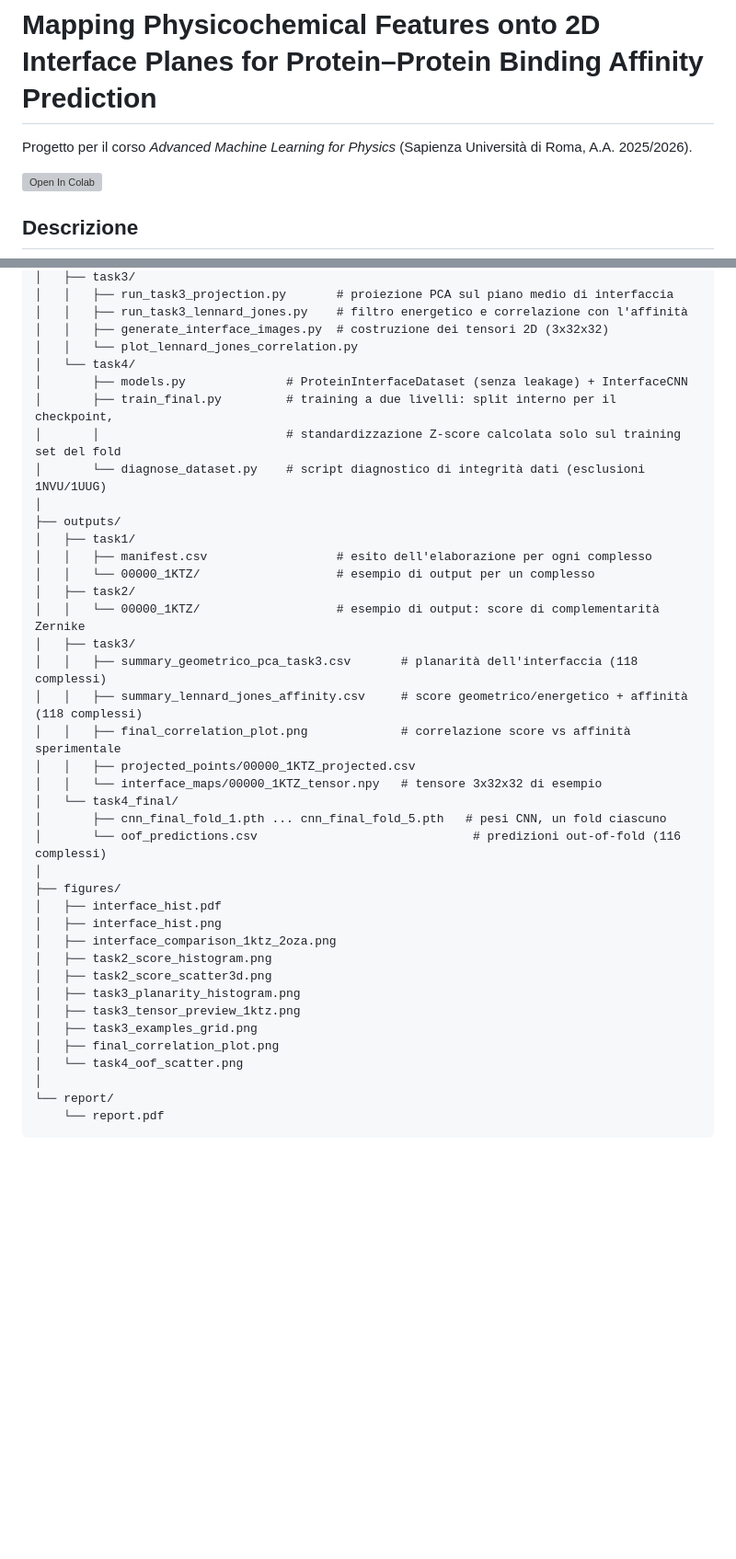
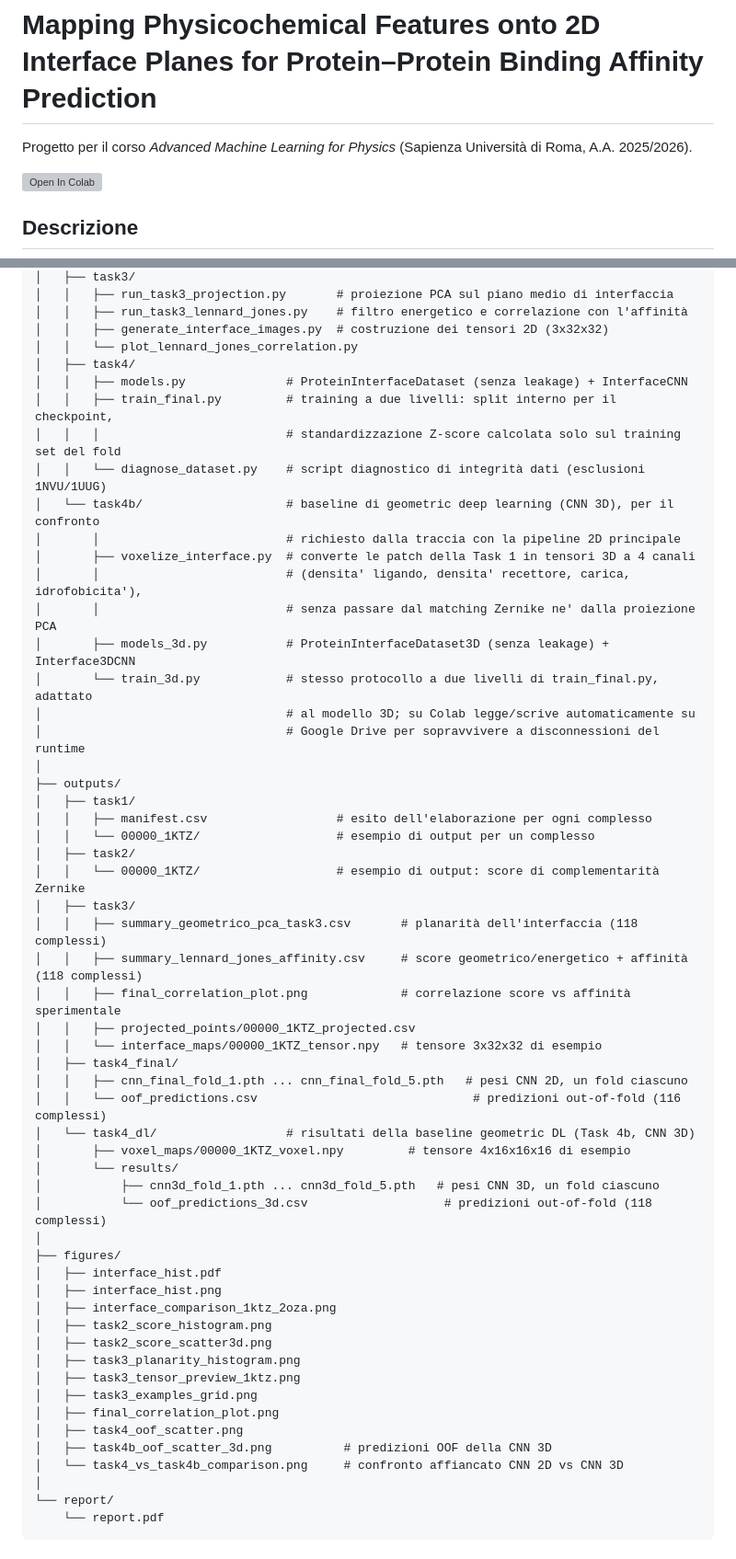
Before and after one commit to chiararitorto/ppb-affinity, a Markdown page: README.md, 2 parts joined by grey strips. Shown at 92% size. Drawn GitHub-style; blank space fills up the shorter version; grey boxes are pictures that could not be loaded.

```diff
--- a/README.md
+++ b/README.md
@@ -2,10 +2,6 @@
 
 Progetto per il corso *Advanced Machine Learning for Physics* (Sapienza Università di Roma, A.A. 2025/2026).
 
-<!--
-Dopo aver creato il repository su GitHub, sostituisci chiararitorto nel link qui sotto con il tuo
-username reale, così il badge apre direttamente il notebook in Google Colab.
--->
 [![Open In Colab](https://colab.research.google.com/assets/colab-badge.svg)](https://colab.research.google.com/github/chiararitorto/ppb-affinity/blob/main/PPB_Affinity.ipynb)
 
 ## Descrizione
@@ -63,11 +59,20 @@ ppb-affinity/
 │   │   ├── run_task3_lennard_jones.py    # filtro energetico e correlazione con l'affinità
 │   │   ├── generate_interface_images.py  # costruzione dei tensori 2D (3x32x32)
 │   │   └── plot_lennard_jones_correlation.py
-│   └── task4/
-│       ├── models.py              # ProteinInterfaceDataset (senza leakage) + InterfaceCNN
-│       ├── train_final.py         # training a due livelli: split interno per il checkpoint,
-│       │                          # standardizzazione Z-score calcolata solo sul training set del fold
-│       └── diagnose_dataset.py    # script diagnostico di integrità dati (esclusioni 1NVU/1UUG)
+│   ├── task4/
+│   │   ├── models.py              # ProteinInterfaceDataset (senza leakage) + InterfaceCNN
+│   │   ├── train_final.py         # training a due livelli: split interno per il checkpoint,
+│   │   │                          # standardizzazione Z-score calcolata solo sul training set del fold
+│   │   └── diagnose_dataset.py    # script diagnostico di integrità dati (esclusioni 1NVU/1UUG)
+│   └── task4b/                    # baseline di geometric deep learning (CNN 3D), per il confronto
+│       │                          # richiesto dalla traccia con la pipeline 2D principale
+│       ├── voxelize_interface.py  # converte le patch della Task 1 in tensori 3D a 4 canali
+│       │                          # (densita' ligando, densita' recettore, carica, idrofobicita'),
+│       │                          # senza passare dal matching Zernike ne' dalla proiezione PCA
+│       ├── models_3d.py           # ProteinInterfaceDataset3D (senza leakage) + Interface3DCNN
+│       └── train_3d.py            # stesso protocollo a due livelli di train_final.py, adattato
+│                                  # al modello 3D; su Colab legge/scrive automaticamente su
+│                                  # Google Drive per sopravvivere a disconnessioni del runtime
 │
 ├── outputs/
 │   ├── task1/
@@ -81,9 +86,14 @@ ppb-affinity/
 │   │   ├── final_correlation_plot.png             # correlazione score vs affinità sperimentale
 │   │   ├── projected_points/00000_1KTZ_projected.csv
 │   │   └── interface_maps/00000_1KTZ_tensor.npy   # tensore 3x32x32 di esempio
-│   └── task4_final/
-│       ├── cnn_final_fold_1.pth ... cnn_final_fold_5.pth   # pesi CNN, un fold ciascuno
-│       └── oof_predictions.csv                              # predizioni out-of-fold (116 complessi)
+│   ├── task4_final/
+│   │   ├── cnn_final_fold_1.pth ... cnn_final_fold_5.pth   # pesi CNN 2D, un fold ciascuno
+│   │   └── oof_predictions.csv                              # predizioni out-of-fold (116 complessi)
+│   └── task4_dl/                  # risultati della baseline geometric DL (Task 4b, CNN 3D)
+│       ├── voxel_maps/00000_1KTZ_voxel.npy         # tensore 4x16x16x16 di esempio
+│       └── results/
+│           ├── cnn3d_fold_1.pth ... cnn3d_fold_5.pth   # pesi CNN 3D, un fold ciascuno
+│           └── oof_predictions_3d.csv                   # predizioni out-of-fold (118 complessi)
 │
 ├── figures/
 │   ├── interface_hist.pdf
@@ -95,7 +105,9 @@ ppb-affinity/
 │   ├── task3_tensor_preview_1ktz.png
 │   ├── task3_examples_grid.png
 │   ├── final_correlation_plot.png
-│   └── task4_oof_scatter.png
+│   ├── task4_oof_scatter.png
+│   ├── task4b_oof_scatter_3d.png          # predizioni OOF della CNN 3D
+│   └── task4_vs_task4b_comparison.png     # confronto affiancato CNN 2D vs CNN 3D
 │
 └── report/
     └── report.pdf
```
Also changed, not shown: other parts of README.md (+1 -0 lines).
